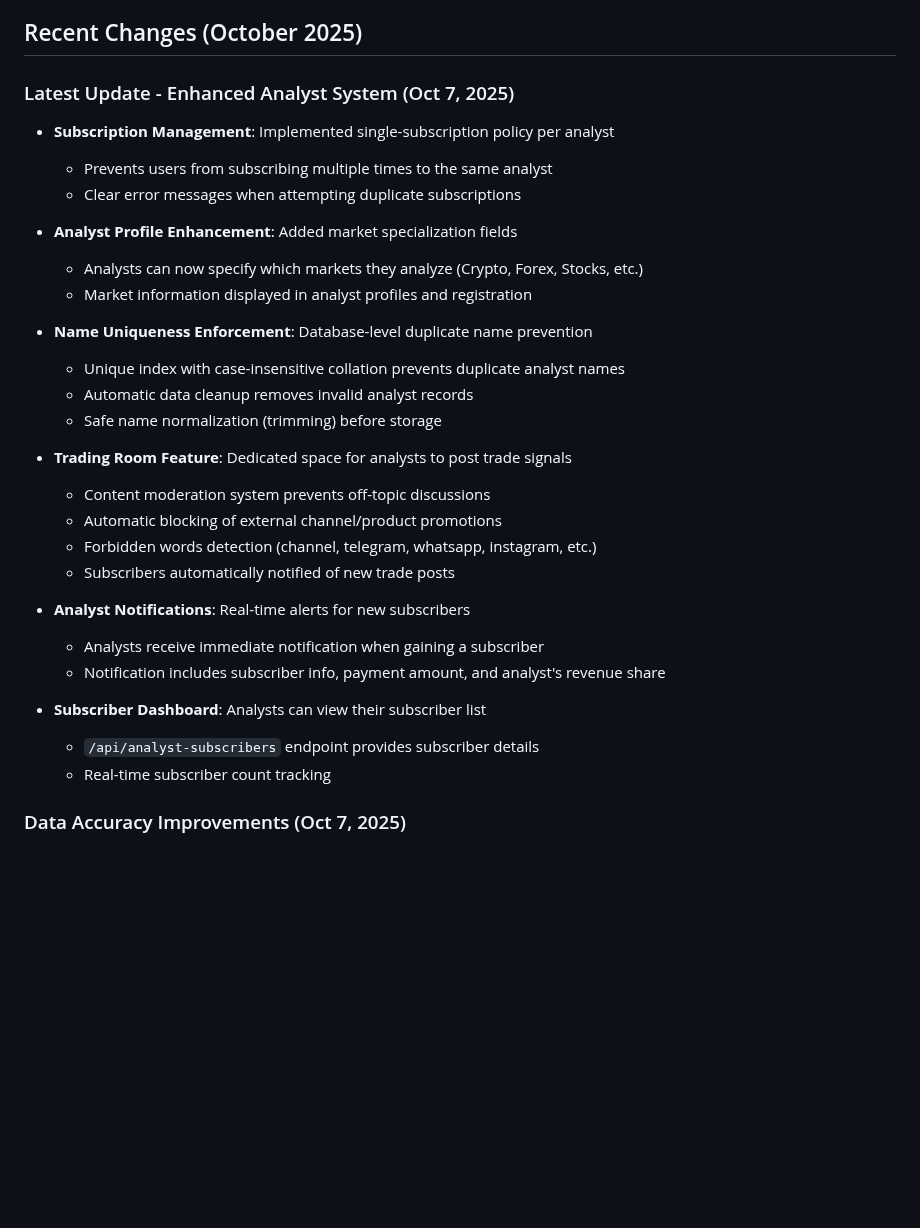
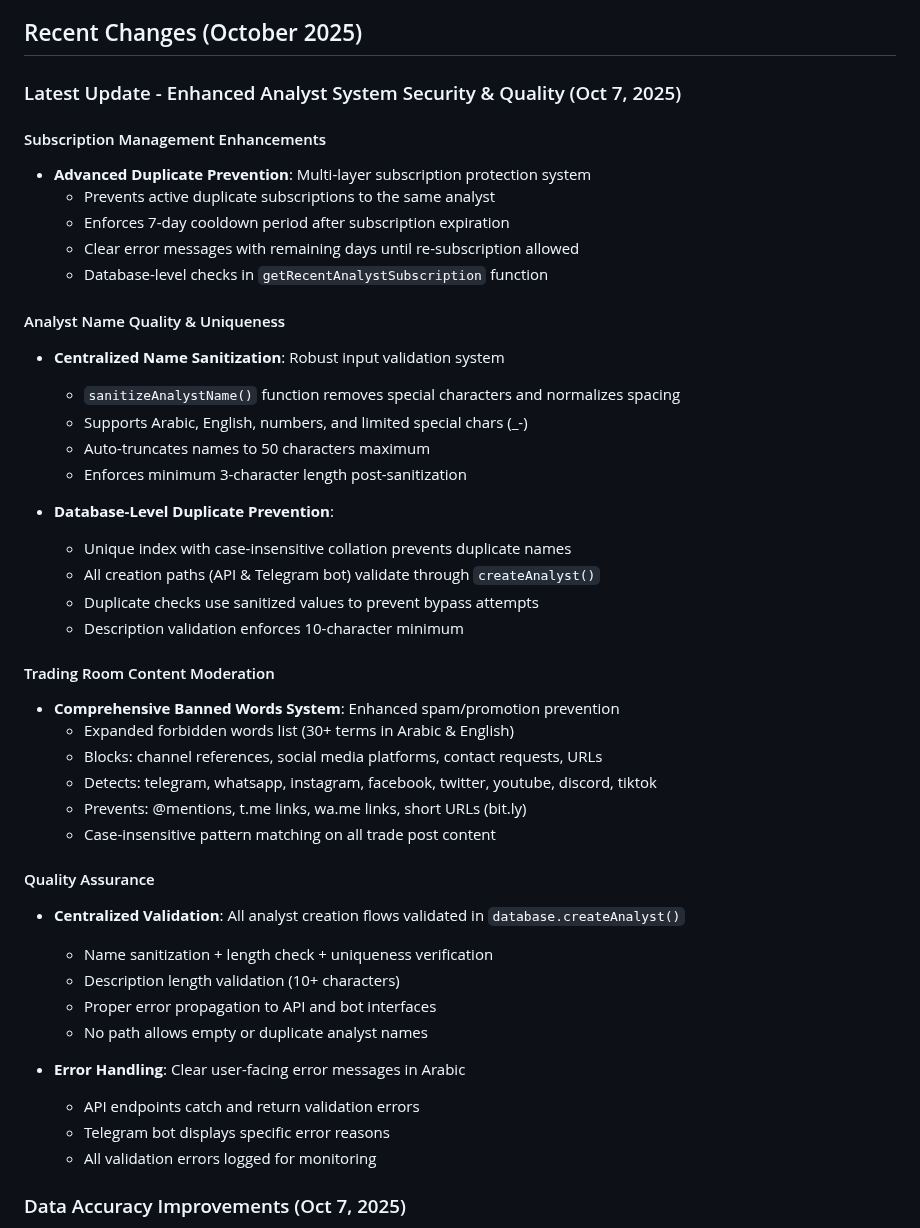
Before and after one commit to b13181554-prog/Yi, a Markdown page: replit.md, the part around the change. Drawn GitHub-style; blank space fills up the shorter version.

Commit message:
Enhance analyst system security and quality
Improve analyst subscription management with duplicate prevention, enforce name uniqueness, and strengthen trading room content moderation.

Replit-Commit-Author: Agent
Replit-Commit-Session-Id: c081cc92-844f-4ea1-b026-5845f27825be
Replit-Commit-Checkpoint-Type: full_checkpoint

```diff
--- a/replit.md
+++ b/replit.md
@@ -5,33 +5,47 @@ OBENTCHI is a Telegram-based cryptocurrency trading bot designed to provide comp
 
 ## Recent Changes (October 2025)
 
-### Latest Update - Enhanced Analyst System (Oct 7, 2025)
-- **Subscription Management**: Implemented single-subscription policy per analyst
-  - Prevents users from subscribing multiple times to the same analyst
-  - Clear error messages when attempting duplicate subscriptions
+### Latest Update - Enhanced Analyst System Security & Quality (Oct 7, 2025)
 
-- **Analyst Profile Enhancement**: Added market specialization fields
-  - Analysts can now specify which markets they analyze (Crypto, Forex, Stocks, etc.)
-  - Market information displayed in analyst profiles and registration
+#### Subscription Management Enhancements
+- **Advanced Duplicate Prevention**: Multi-layer subscription protection system
+  - Prevents active duplicate subscriptions to the same analyst
+  - Enforces 7-day cooldown period after subscription expiration
+  - Clear error messages with remaining days until re-subscription allowed
+  - Database-level checks in `getRecentAnalystSubscription` function
 
-- **Name Uniqueness Enforcement**: Database-level duplicate name prevention
-  - Unique index with case-insensitive collation prevents duplicate analyst names
-  - Automatic data cleanup removes invalid analyst records
-  - Safe name normalization (trimming) before storage
+#### Analyst Name Quality & Uniqueness
+- **Centralized Name Sanitization**: Robust input validation system
+  - `sanitizeAnalystName()` function removes special characters and normalizes spacing
+  - Supports Arabic, English, numbers, and limited special chars (_-)
+  - Auto-truncates names to 50 characters maximum
+  - Enforces minimum 3-character length post-sanitization
 
-- **Trading Room Feature**: Dedicated space for analysts to post trade signals
-  - Content moderation system prevents off-topic discussions
-  - Automatic blocking of external channel/product promotions
-  - Forbidden words detection (channel, telegram, whatsapp, instagram, etc.)
-  - Subscribers automatically notified of new trade posts
+- **Database-Level Duplicate Prevention**:
+  - Unique index with case-insensitive collation prevents duplicate names
+  - All creation paths (API & Telegram bot) validate through `createAnalyst()`
+  - Duplicate checks use sanitized values to prevent bypass attempts
+  - Description validation enforces 10-character minimum
 
-- **Analyst Notifications**: Real-time alerts for new subscribers
-  - Analysts receive immediate notification when gaining a subscriber
-  - Notification includes subscriber info, payment amount, and analyst's revenue share
+#### Trading Room Content Moderation
+- **Comprehensive Banned Words System**: Enhanced spam/promotion prevention
+  - Expanded forbidden words list (30+ terms in Arabic & English)
+  - Blocks: channel references, social media platforms, contact requests, URLs
+  - Detects: telegram, whatsapp, instagram, facebook, twitter, youtube, discord, tiktok
+  - Prevents: @mentions, t.me links, wa.me links, short URLs (bit.ly)
+  - Case-insensitive pattern matching on all trade post content
 
-- **Subscriber Dashboard**: Analysts can view their subscriber list
-  - `/api/analyst-subscribers` endpoint provides subscriber details
-  - Real-time subscriber count tracking
+#### Quality Assurance
+- **Centralized Validation**: All analyst creation flows validated in `database.createAnalyst()`
+  - Name sanitization + length check + uniqueness verification
+  - Description length validation (10+ characters)
+  - Proper error propagation to API and bot interfaces
+  - No path allows empty or duplicate analyst names
+
+- **Error Handling**: Clear user-facing error messages in Arabic
+  - API endpoints catch and return validation errors
+  - Telegram bot displays specific error reasons
+  - All validation errors logged for monitoring
 
 ### Data Accuracy Improvements (Oct 7, 2025)
 - **Real Price Data Implementation**: Replaced all estimated/placeholder data with authentic real-time market data
```
